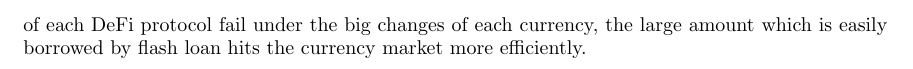
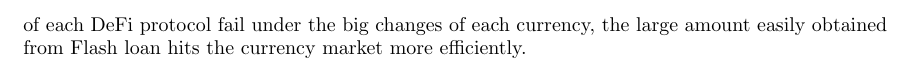
Before and after one commit to zandent/CSC2125, a LaTeX problem sheet (hw2/hw2.tex): part of page 4 of 4, cut so that both start at the same text. Compiled offline with pdfLaTeX.

Commit message:
finish hw2

```diff
--- a/hw2/hw2.tex
+++ b/hw2/hw2.tex
@@ -93,5 +93,5 @@
 cryptocurrency loan without any investment in a short time.
 Any effective mallicious manipulation of market needs a large amount of assets
 and flash loan gives the chance.
-Also, since the price oracles of each DeFi protocol fail under the big changes of each currency, the large amount which is easily borrowed by flash loan hits the currency market more efficiently.
+Also, since the price oracles of each DeFi protocol fail under the big changes of each currency, the large amount easily obtained from Flash loan hits the currency market more efficiently.
 \end{document}
```
Also changed, not shown: hw2/hw2.pdf.
